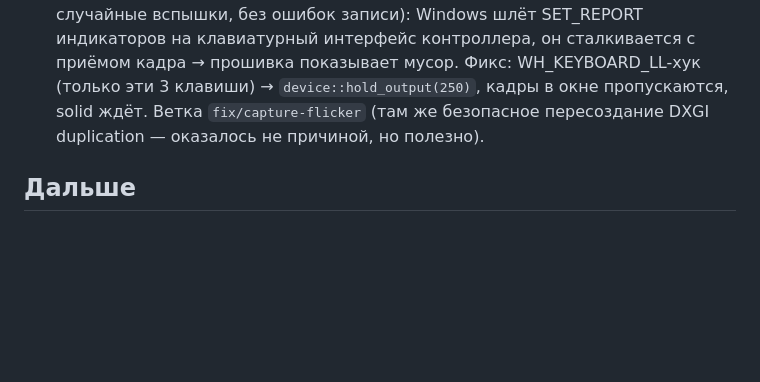
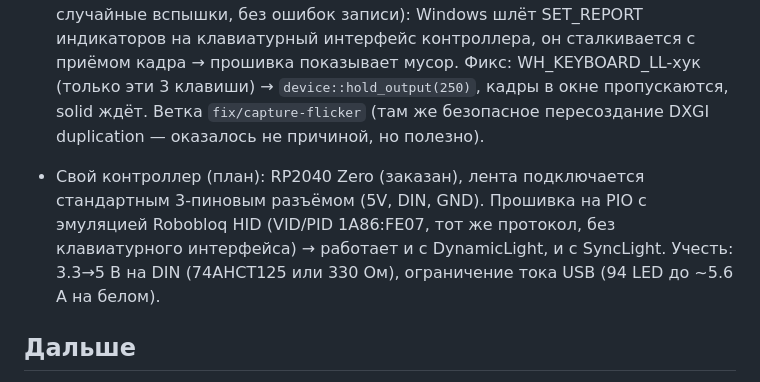
Before and after one commit to BrenOne/DynamicLight, a Markdown page: CLAUDE.md, the part around the change. GitHub-like rendering; blank space fills up the shorter version.

Commit message:
Note the own-controller plan [skip ci]
Co-Authored-By: Claude Opus 5.5 <noreply@anthropic.com>
Claude-Session: https://claude.ai/code/session_017Sqdi9StAk5iH4ETYHDqEq

```diff
--- a/CLAUDE.md
+++ b/CLAUDE.md
@@ -55,6 +55,8 @@
 - FPS выше 60 (например 100) — только как опция с пометкой «Experimental», следить за Write failures.
 - Стробоскоп на Caps/Num/Scroll Lock (все режимы, только >30 FPS, белые/случайные вспышки, без ошибок записи): Windows шлёт SET_REPORT индикаторов на клавиатурный интерфейс контроллера, он сталкивается с приёмом кадра → прошивка показывает мусор. Фикс: WH_KEYBOARD_LL-хук (только эти 3 клавиши) → `device::hold_output(250)`, кадры в окне пропускаются, solid ждёт. Ветка `fix/capture-flicker` (там же безопасное пересоздание DXGI duplication — оказалось не причиной, но полезно).
 
+- Свой контроллер (план): RP2040 Zero (заказан), лента подключается стандартным 3-пиновым разъёмом (5V, DIN, GND). Прошивка на PIO с эмуляцией Robobloq HID (VID/PID 1A86:FE07, тот же протокол, без клавиатурного интерфейса) → работает и с DynamicLight, и с SyncLight. Учесть: 3.3→5 В на DIN (74AHCT125 или 330 Ом), ограничение тока USB (94 LED до ~5.6 А на белом).
+
 ## Дальше
 0. ✅ 30.10.2026: сборка CI проверена на ленте — 60 FPS, стабильно, без зависаний.
 1. Собрать (`pnpm install`, `pnpm tauri build` или GitHub Actions: push в main / PR / Run workflow), исправить ошибки компиляции.
```
